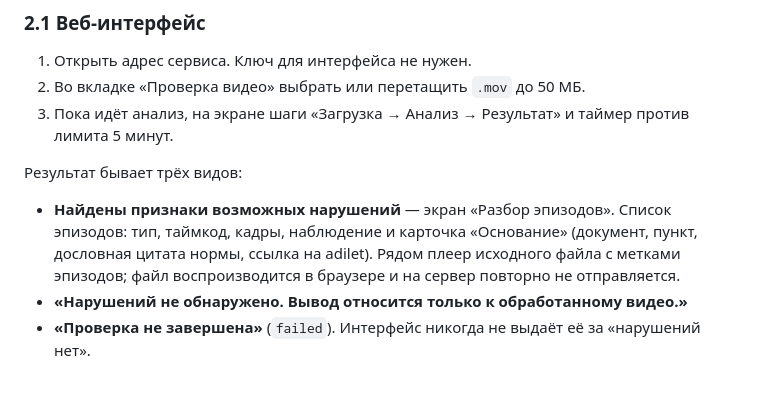
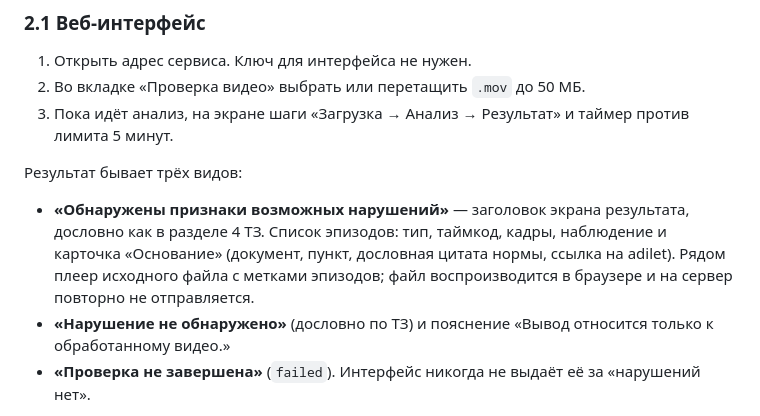
Before and after one commit to Oryntai/Team-name, a Markdown page: docs/SUBMISSION.md, the part around the change. Drawn GitHub-style; blank space fills up the shorter version.

Commit message:
Docs: outcome wording as in the brief; merge of the docs consistency pass
Co-Authored-By: Claude Opus 5.5 <noreply@anthropic.com>

```diff
--- a/docs/SUBMISSION.md
+++ b/docs/SUBMISSION.md
@@ -37,8 +37,8 @@
 3. Пока идёт анализ, на экране шаги «Загрузка → Анализ → Результат» и таймер против лимита 5 минут.
 
 Результат бывает трёх видов:
-- **Найдены признаки возможных нарушений** — экран «Разбор эпизодов». Список эпизодов: тип, таймкод, кадры, наблюдение и карточка «Основание» (документ, пункт, дословная цитата нормы, ссылка на adilet). Рядом плеер исходного файла с метками эпизодов; файл воспроизводится в браузере и на сервер повторно не отправляется.
-- **«Нарушений не обнаружено. Вывод относится только к обработанному видео.»**
+- **«Обнаружены признаки возможных нарушений»** — заголовок экрана результата, дословно как в разделе 4 ТЗ. Список эпизодов: тип, таймкод, кадры, наблюдение и карточка «Основание» (документ, пункт, дословная цитата нормы, ссылка на adilet). Рядом плеер исходного файла с метками эпизодов; файл воспроизводится в браузере и на сервер повторно не отправляется.
+- **«Нарушение не обнаружено»** (дословно по ТЗ) и пояснение «Вывод относится только к обработанному видео.»
 - **«Проверка не завершена»** (`failed`). Интерфейс никогда не выдаёт её за «нарушений нет».
 
 Вкладка «Результаты» хранит последние 50 проверок в этом браузере (IndexedDB), без самих видео.
```
